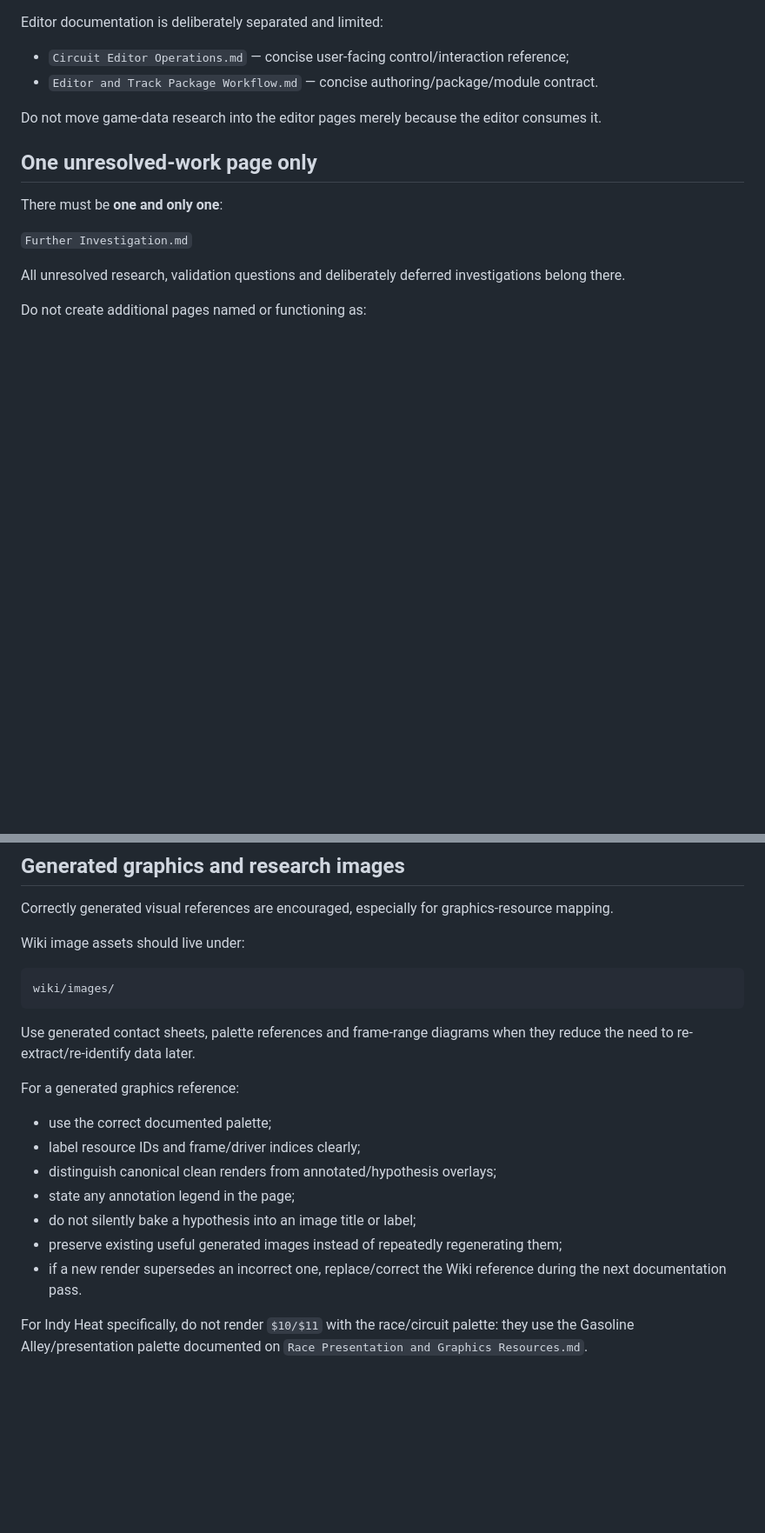
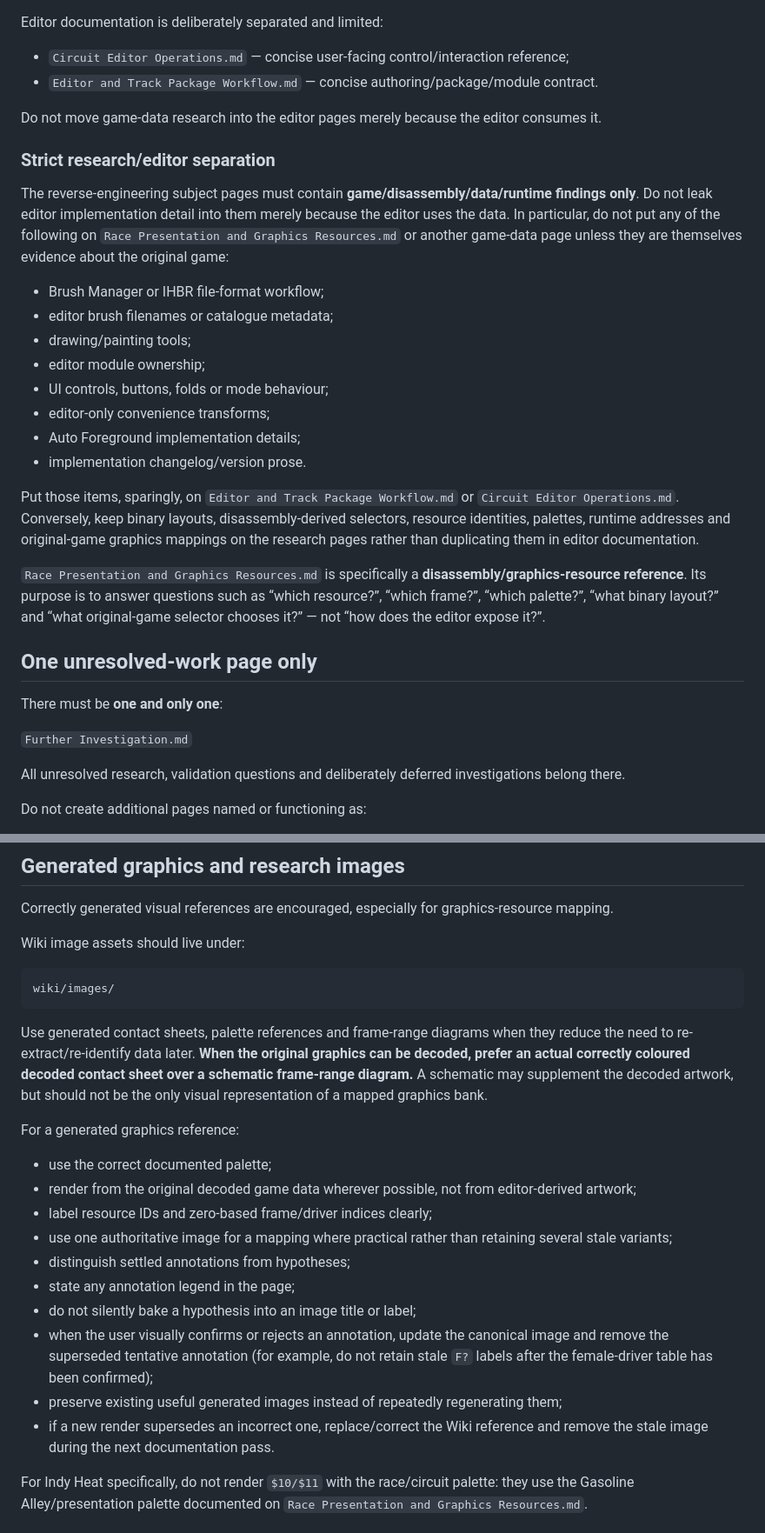
Before and after one commit to HoraceAndTheSpider/Indy-Heat-WHD, a Markdown page: AGENTS.md, 2 parts joined by grey strips. Shown at 87% size. Drawn GitHub-style; blank space fills up the shorter version.

````diff
--- a/AGENTS.md
+++ b/AGENTS.md
@@ -108,6 +109,23 @@ Editor documentation is deliberately separated and limited:
 
 Do not move game-data research into the editor pages merely because the editor consumes it.
 
+### Strict research/editor separation
+
+The reverse-engineering subject pages must contain **game/disassembly/data/runtime findings only**. Do not leak editor implementation detail into them merely because the editor uses the data. In particular, do not put any of the following on `Race Presentation and Graphics Resources.md` or another game-data page unless they are themselves evidence about the original game:
+
+- Brush Manager or IHBR file-format workflow;
+- editor brush filenames or catalogue metadata;
+- drawing/painting tools;
+- editor module ownership;
+- UI controls, buttons, folds or mode behaviour;
+- editor-only convenience transforms;
+- Auto Foreground implementation details;
+- implementation changelog/version prose.
+
+Put those items, sparingly, on `Editor and Track Package Workflow.md` or `Circuit Editor Operations.md`. Conversely, keep binary layouts, disassembly-derived selectors, resource identities, palettes, runtime addresses and original-game graphics mappings on the research pages rather than duplicating them in editor documentation.
+
+`Race Presentation and Graphics Resources.md` is specifically a **disassembly/graphics-resource reference**. Its purpose is to answer questions such as “which resource?”, “which frame?”, “which palette?”, “what binary layout?” and “what original-game selector chooses it?” — not “how does the editor expose it?”.
+
 ## One unresolved-work page only
 
 There must be **one and only one**:
@@ -179,17 +200,20 @@ Wiki image assets should live under:
 wiki/images/
 ```
 
-Use generated contact sheets, palette references and frame-range diagrams when they reduce the need to re-extract/re-identify data later.
+Use generated contact sheets, palette references and frame-range diagrams when they reduce the need to re-extract/re-identify data later. **When the original graphics can be decoded, prefer an actual correctly coloured decoded contact sheet over a schematic frame-range diagram.** A schematic may supplement the decoded artwork, but should not be the only visual representation of a mapped graphics bank.
 
 For a generated graphics reference:
 
 - use the correct documented palette;
-- label resource IDs and frame/driver indices clearly;
-- distinguish canonical clean renders from annotated/hypothesis overlays;
+- render from the original decoded game data wherever possible, not from editor-derived artwork;
+- label resource IDs and zero-based frame/driver indices clearly;
+- use one authoritative image for a mapping where practical rather than retaining several stale variants;
+- distinguish settled annotations from hypotheses;
 - state any annotation legend in the page;
 - do not silently bake a hypothesis into an image title or label;
+- when the user visually confirms or rejects an annotation, update the canonical image and remove the superseded tentative annotation (for example, do not retain stale `F?` labels after the female-driver table has been confirmed);
 - preserve existing useful generated images instead of repeatedly regenerating them;
-- if a new render supersedes an incorrect one, replace/correct the Wiki reference during the next documentation pass.
+- if a new render supersedes an incorrect one, replace/correct the Wiki reference and remove the stale image during the next documentation pass.
 
 For Indy Heat specifically, do not render `$10/$11` with the race/circuit palette: they use the Gasoline Alley/presentation palette documented on `Race Presentation and Graphics Resources.md`.
 
````
Also changed, not shown: other parts of AGENTS.md (+5 -1 lines).
